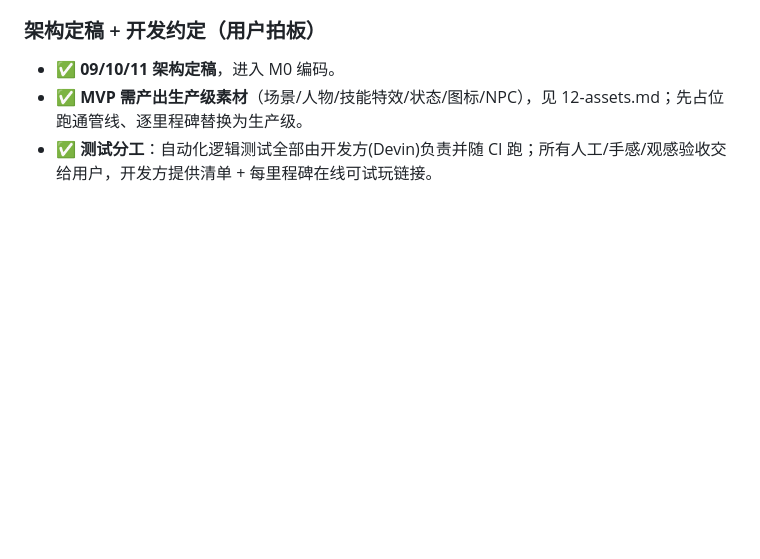
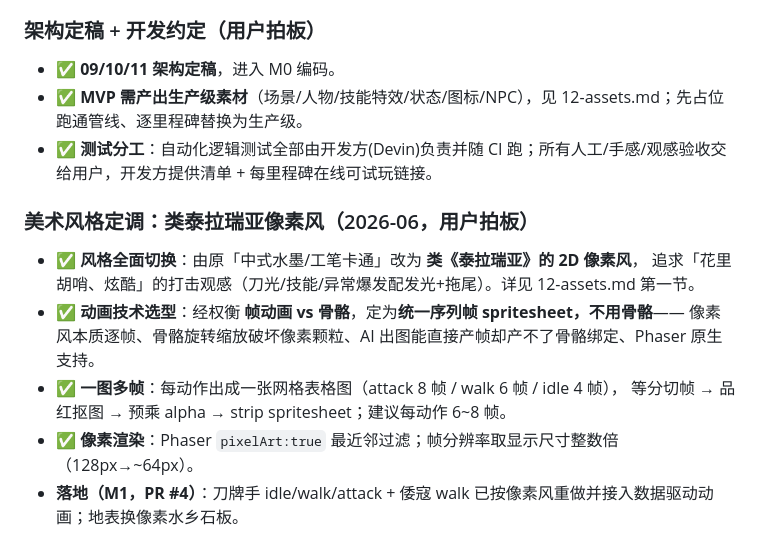
Before and after one commit to Wy2926/gecao, a Markdown page: docs/design/00-decisions-log.md, the part around the change. Rendered like a GitHub page; blank space fills up the shorter version.

```diff
--- a/docs/design/00-decisions-log.md
+++ b/docs/design/00-decisions-log.md
@@ -111,3 +111,13 @@
 - ✅ **09/10/11 架构定稿**，进入 M0 编码。
 - ✅ **MVP 需产出生产级素材**（场景/人物/技能特效/状态/图标/NPC），见 12-assets.md；先占位跑通管线、逐里程碑替换为生产级。
 - ✅ **测试分工**：自动化逻辑测试全部由开发方(Devin)负责并随 CI 跑；所有人工/手感/观感验收交给用户，开发方提供清单 + 每里程碑在线可试玩链接。
+
+### 美术风格定调：类泰拉瑞亚像素风（2026-06，用户拍板）
+- ✅ **风格全面切换**：由原「中式水墨/工笔卡通」改为 **类《泰拉瑞亚》的 2D 像素风**，
+追求「花里胡哨、炫酷」的打击观感（刀光/技能/异常爆发配发光+拖尾）。详见 12-assets.md 第一节。
+- ✅ **动画技术选型**：经权衡 **帧动画 vs 骨骼**，定为**统一序列帧 spritesheet，不用骨骼**——
+像素风本质逐帧、骨骼旋转缩放破坏像素颗粒、AI 出图能直接产帧却产不了骨骼绑定、Phaser 原生支持。
+- ✅ **一图多帧**：每动作出成一张网格表格图（attack 8 帧 / walk 6 帧 / idle 4 帧），
+等分切帧 → 品红抠图 → 预乘 alpha → strip spritesheet；建议每动作 6~8 帧。
+- ✅ **像素渲染**：Phaser `pixelArt:true` 最近邻过滤；帧分辨率取显示尺寸整数倍（128px→~64px）。
+- **落地（M1，PR #4）**：刀牌手 idle/walk/attack + 倭寇 walk 已按像素风重做并接入数据驱动动画；地表换像素水乡石板。
```
Also changed, not shown: docs/design/12-assets.md (+9 -7 lines).
